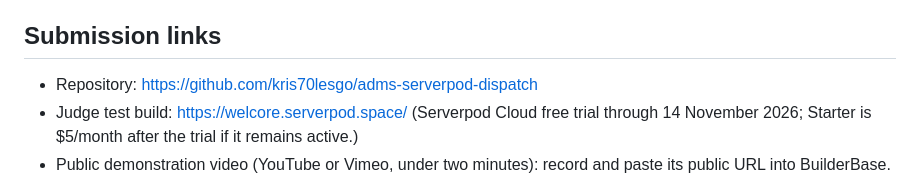
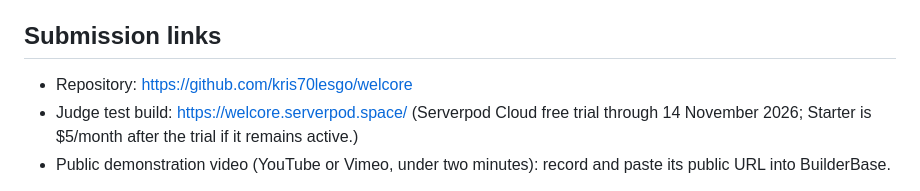
Before and after one commit to kris70lesgo/welcore, a Markdown page: docs/SUBMISSION.md, the part around the change. Rendered like a GitHub page.

Commit message:
docs: update submission repository link

```diff
--- a/docs/SUBMISSION.md
+++ b/docs/SUBMISSION.md
@@ -33,7 +33,7 @@ The script generates private, random local database and service secrets. Postgre
 
 ## Submission links
 
-- Repository: https://github.com/kris70lesgo/adms-serverpod-dispatch
+- Repository: https://github.com/kris70lesgo/welcore
 - Judge test build: https://welcore.serverpod.space/ (Serverpod Cloud free trial through 14 November 2026; Starter is $5/month after the trial if it remains active.)
 - Public demonstration video (YouTube or Vimeo, under two minutes): record and paste its public URL into BuilderBase.
 
```
